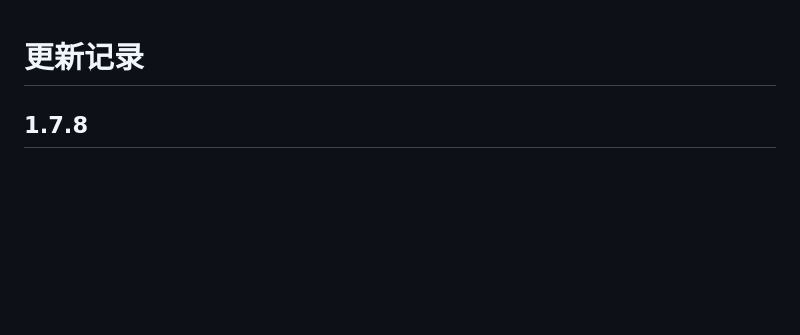
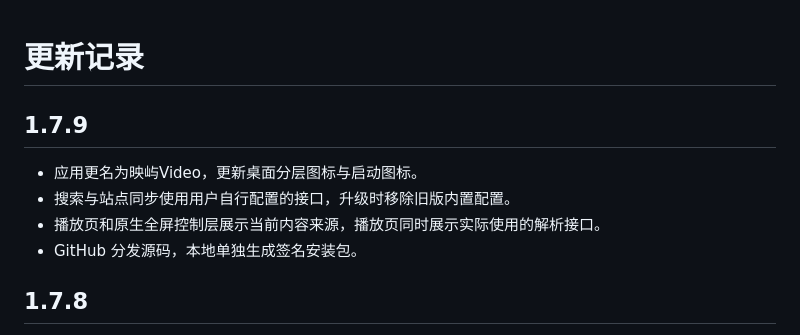
Before and after one commit to Swebersmith/WTV-Harmony, a Markdown page: CHANGELOG.md, the part around the change. GitHub-like rendering; blank space fills up the shorter version.

```diff
--- a/CHANGELOG.md
+++ b/CHANGELOG.md
@@ -1,4 +1,11 @@
 # 更新记录
+
+## 1.7.9
+
+- 应用更名为映屿Video，更新桌面分层图标与启动图标。
+- 搜索与站点同步使用用户自行配置的接口，升级时移除旧版内置配置。
+- 播放页和原生全屏控制层展示当前内容来源，播放页同时展示实际使用的解析接口。
+- GitHub 分发源码，本地单独生成签名安装包。
 
 ## 1.7.8
 
```
Also changed, not shown: README.md (+8 -5 lines), docs/wtv-icon-128.png, docs/wtv-icon-512.png, 15 other files.
